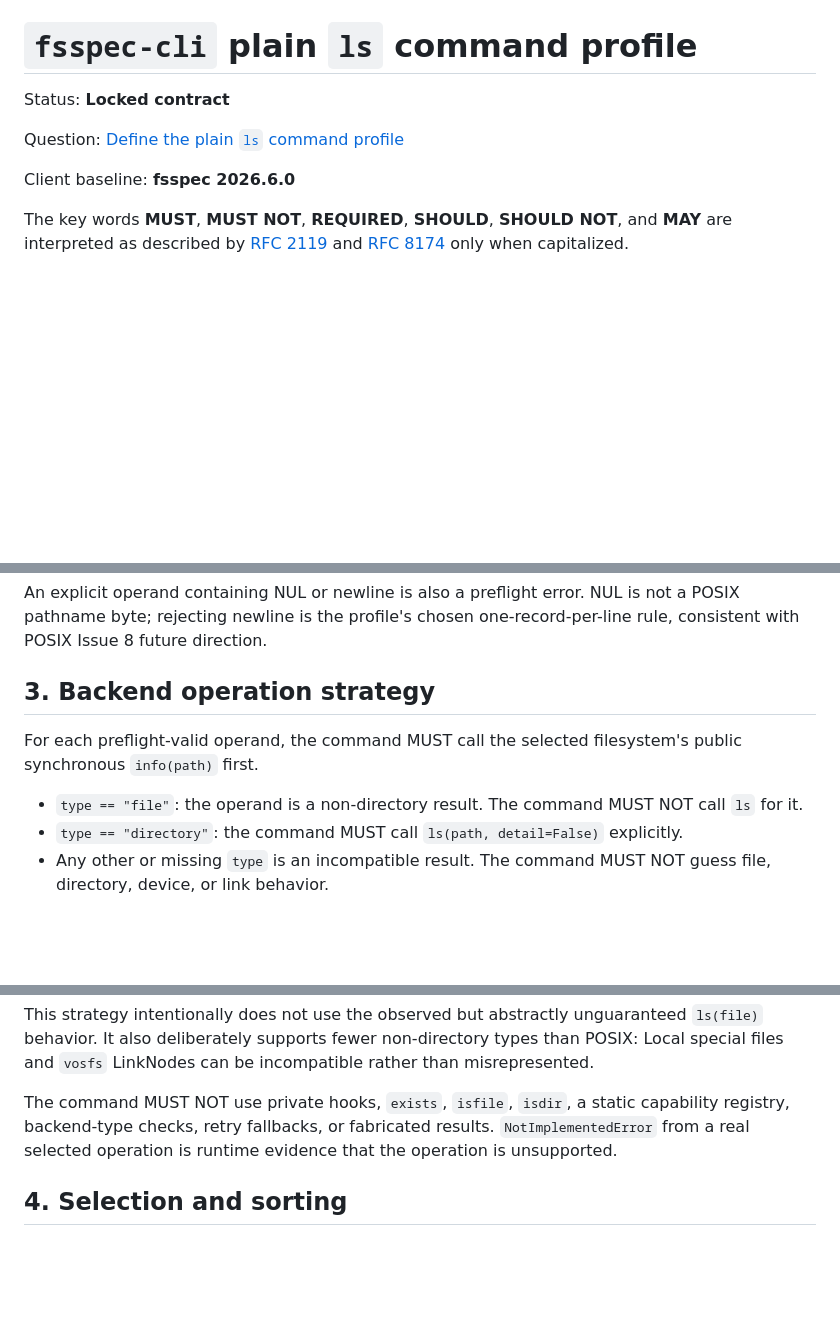
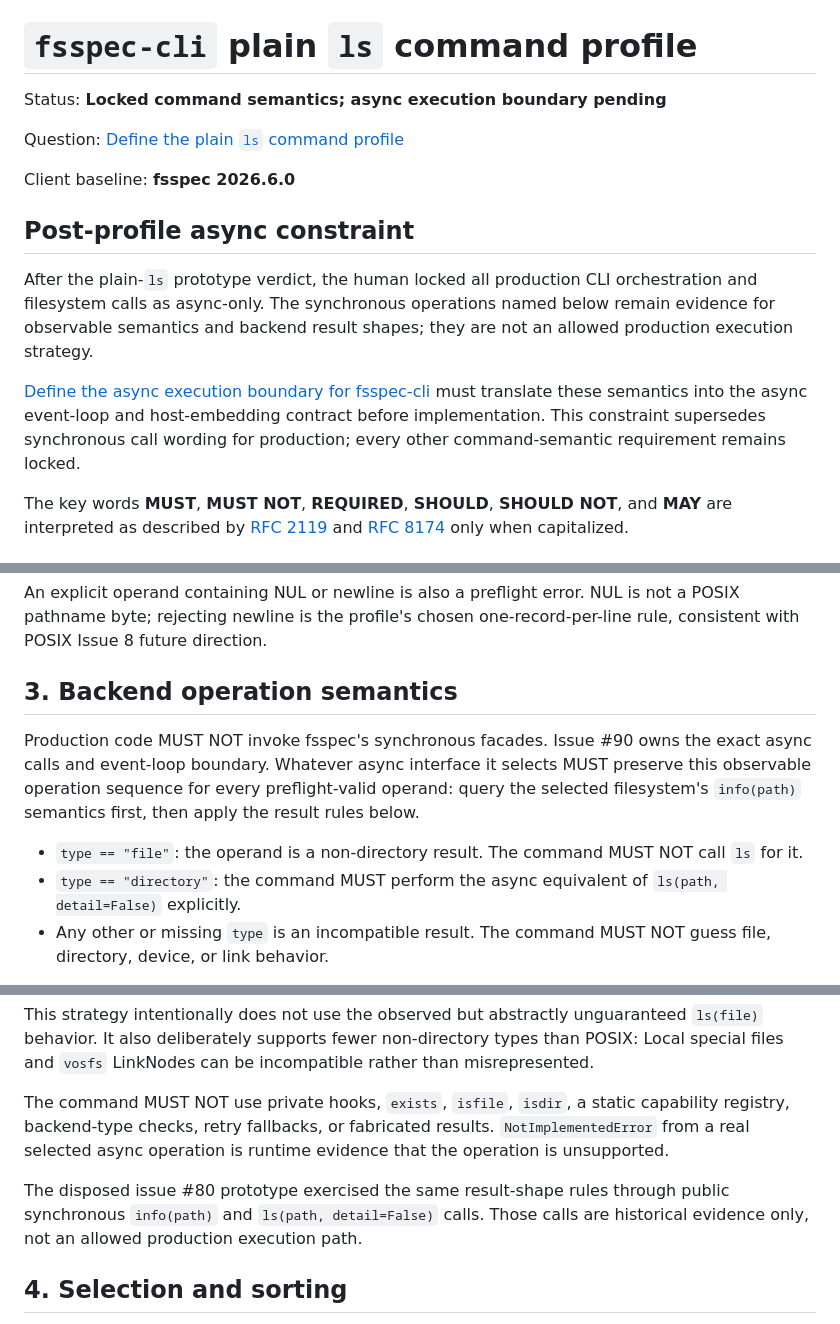
Before and after one commit to shinybrar/vosfs, a Markdown page: docs/design/fsspec-cli-plain-ls-command-profile.md, 3 parts joined by grey strips. Drawn GitHub-style; blank space fills up the shorter version.

Commit message:
docs(research): lock plain ls prototype verdict
Record the tested interoperability floor, reject NUL mapping names, and make async-only production execution explicit.\n\nRefs #80\nRefs #90

```diff
--- a/docs/design/fsspec-cli-plain-ls-command-profile.md
+++ b/docs/design/fsspec-cli-plain-ls-command-profile.md
@@ -2,11 +2,24 @@
 
 <!-- pyml disable line-length -->
 
-Status: **Locked contract**
+Status: **Locked command semantics; async execution boundary pending**
 
 Question: [Define the plain `ls` command profile](https://github.com/shinybrar/vosfs/issues/79)
 
 Client baseline: **fsspec 2026.6.0**
+
+## Post-profile async constraint
+
+After the plain-`ls` prototype verdict, the human locked all production CLI
+orchestration and filesystem calls as async-only. The synchronous operations
+named below remain evidence for observable semantics and backend result shapes;
+they are not an allowed production execution strategy.
+
+[Define the async execution boundary for fsspec-cli](https://github.com/shinybrar/vosfs/issues/90)
+must translate these semantics into the async event-loop and host-embedding
+contract before implementation. This constraint supersedes synchronous call
+wording for production; every other command-semantic requirement remains
+locked.
 
 The key words **MUST**, **MUST NOT**, **REQUIRED**, **SHOULD**, **SHOULD NOT**,
 and **MAY** are interpreted as described by
@@ -102,14 +115,17 @@ An explicit operand containing NUL or newline is also a preflight error. NUL
 is not a POSIX pathname byte; rejecting newline is the profile's chosen
 one-record-per-line rule, consistent with POSIX Issue 8 future direction.
 
-## 3. Backend operation strategy
+## 3. Backend operation semantics
 
-For each preflight-valid operand, the command MUST call the selected
-filesystem's public synchronous `info(path)` first.
+Production code MUST NOT invoke fsspec's synchronous facades. Issue #90 owns
+the exact async calls and event-loop boundary. Whatever async interface it
+selects MUST preserve this observable operation sequence for every
+preflight-valid operand: query the selected filesystem's `info(path)` semantics
+first, then apply the result rules below.
 
 - `type == "file"`: the operand is a non-directory result. The command MUST
   NOT call `ls` for it.
-- `type == "directory"`: the command MUST call
+- `type == "directory"`: the command MUST perform the async equivalent of
   `ls(path, detail=False)` explicitly.
 - Any other or missing `type` is an incompatible result. The command MUST NOT
   guess file, directory, device, or link behavior.
@@ -138,8 +154,12 @@ be incompatible rather than misrepresented.
 
 The command MUST NOT use private hooks, `exists`, `isfile`, `isdir`, a static
 capability registry, backend-type checks, retry fallbacks, or fabricated
-results. `NotImplementedError` from a real selected operation is runtime
+results. `NotImplementedError` from a real selected async operation is runtime
 evidence that the operation is unsupported.
+
+The disposed issue #80 prototype exercised the same result-shape rules through
+public synchronous `info(path)` and `ls(path, detail=False)` calls. Those calls
+are historical evidence only, not an allowed production execution path.
 
 ## 4. Selection and sorting
 
```
Also changed, not shown: docs/research/fsspec-cli-plain-ls-prototype.md (+34 -23 lines).
